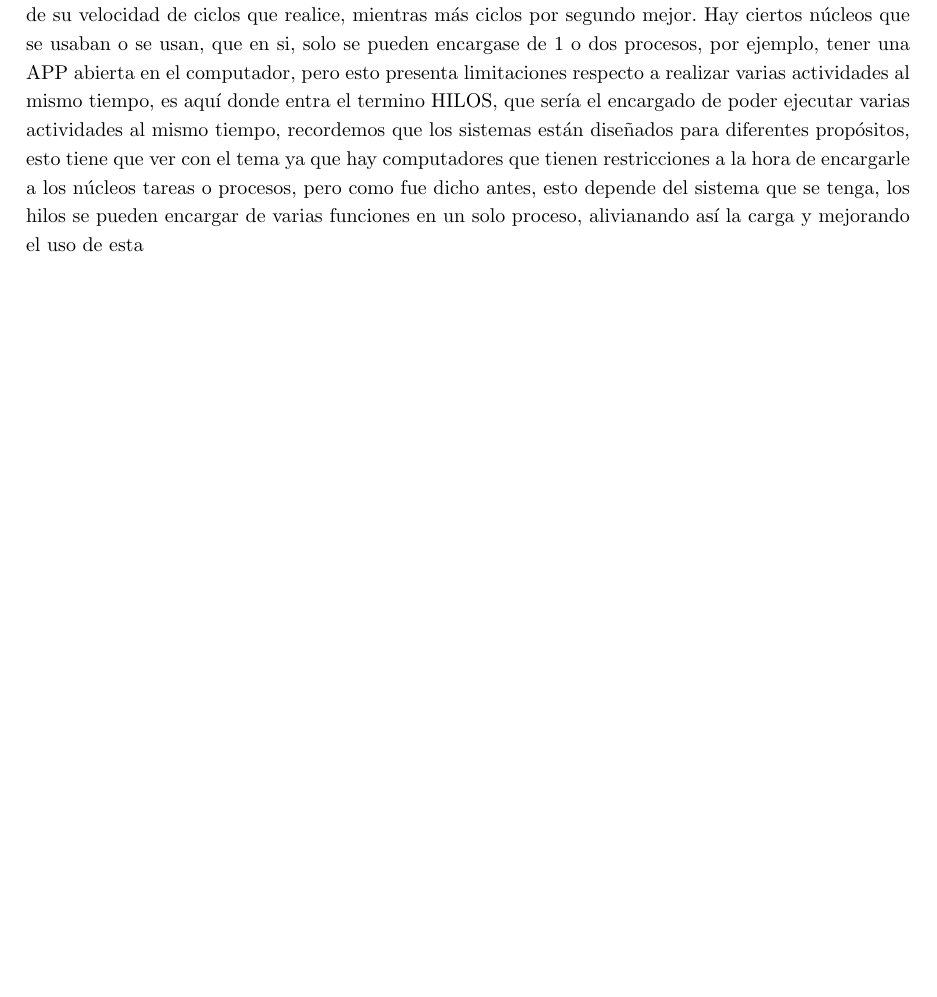
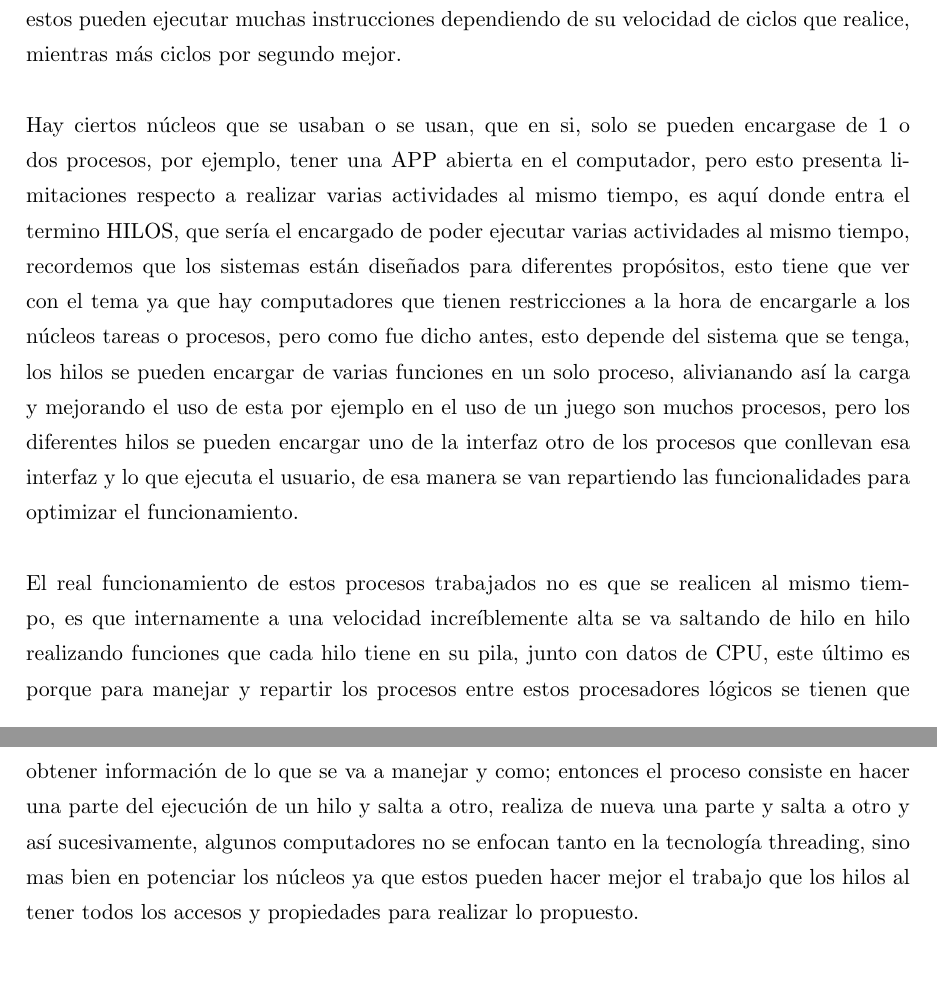
Before and after one commit to millajovovich/investigaciones, a LaTeX letter (hilos/main.tex): part of page 1 of 2 before the commit and two parts of pages 1 and 2 of 3 after it, the two joined at a grey line, cut so that both start at the same text, the shorter picture padded with empty space. Compiled offline with pdfLaTeX.

Commit message:
segunda parte de la investigacion

```diff
--- a/hilos/main.tex
+++ b/hilos/main.tex
@@ -1,4 +1,4 @@
-\documentclass{letter}
+\documentclass[11pt]{letter}
 \usepackage[utf8]{inputenc}
 \usepackage[spanish]{babel}
 \usepackage{graphicx}
@@ -22,8 +21,10 @@ Sebastian Balbin Rivera\\\\
 \begin{center}
 HILOS
 \end{center}
-Estos son procesos que parece que se ejecutan al mismo tiempo en la CPU, dándole al computador la virtud de ser multitareas, ejecutando grandes procesos al mismo tiempo, que no es realmente al mismo tiempo, aunque lo parezca. Los hilos fueron una medida a implementar al verse la necesidad de satisfacer más operaciones de un computador al mismo tiempo, dentro del procesador hay núcleos, y con estos bastan para realizar las funciones del sistema, estos pueden ejecutar muchas instrucciones dependiendo de su velocidad de ciclos que realice, mientras más ciclos por segundo mejor.
-Hay ciertos núcleos que se usaban o se usan, que en si, solo se pueden encargase de 1 o dos procesos, por ejemplo, tener una APP abierta en el computador, pero esto presenta limitaciones respecto a realizar varias actividades al mismo tiempo, es aquí donde entra el termino HILOS, que sería el encargado de poder ejecutar varias actividades al mismo tiempo, recordemos que los sistemas están diseñados para diferentes propósitos, esto tiene que ver con el tema ya que hay computadores que tienen restricciones a la hora de encargarle a los núcleos tareas o procesos, pero como fue dicho antes, esto depende del sistema que se tenga, los hilos se pueden encargar de varias funciones en un solo proceso, alivianando así la carga y mejorando el uso de esta
+Estos son procesos que parece que se ejecutan al mismo tiempo en la CPU, dándole al computador la virtud de ser multitareas, ejecutando grandes procesos al mismo tiempo, que no es realmente al mismo tiempo, aunque lo parezca. Los hilos fueron una medida a implementar al verse la necesidad de satisfacer más operaciones de un computador al mismo tiempo, dentro del procesador hay núcleos, y con estos bastan para realizar las funciones del sistema, estos pueden ejecutar muchas instrucciones dependiendo de su velocidad de ciclos que realice, mientras más ciclos por segundo mejor. \\\\
+Hay ciertos núcleos que se usaban o se usan, que en si, solo se pueden encargase de 1 o dos procesos, por ejemplo, tener una APP abierta en el computador, pero esto presenta limitaciones respecto a realizar varias actividades al mismo tiempo, es aquí donde entra el termino HILOS, que sería el encargado de poder ejecutar varias actividades al mismo tiempo, recordemos que los sistemas están diseñados para diferentes propósitos, esto tiene que ver con el tema ya que hay computadores que tienen restricciones a la hora de encargarle a los núcleos tareas o procesos, pero como fue dicho antes, esto depende del sistema que se tenga, los hilos se pueden encargar de varias funciones en un solo proceso, alivianando así la carga y mejorando el uso de esta por ejemplo en el uso de un juego son muchos procesos, pero los diferentes hilos se pueden encargar uno de la interfaz otro de los procesos que conllevan  esa interfaz y lo que ejecuta el usuario, de esa manera se van repartiendo las funcionalidades para optimizar el funcionamiento.\\\\
+El real funcionamiento de estos procesos trabajados no es que se realicen al mismo tiempo, es que internamente a una velocidad increíblemente alta se va saltando de hilo en hilo realizando funciones que cada hilo tiene en su pila, junto con datos de CPU, este último es porque para manejar y repartir los procesos entre estos procesadores lógicos se tienen que obtener información de lo que se va a manejar y como; entonces el proceso consiste en hacer una parte del ejecución de un hilo y salta a otro, realiza de nueva una parte y salta a otro y así sucesivamente, algunos computadores no se enfocan tanto en la tecnología threading, sino mas bien en potenciar los núcleos ya que estos pueden hacer mejor el trabajo que los hilos al tener todos los accesos y propiedades para realizar lo propuesto.
+
 
 
 \newpage
```
Also changed, not shown: hilos/main.tex (5 more changed lines).
